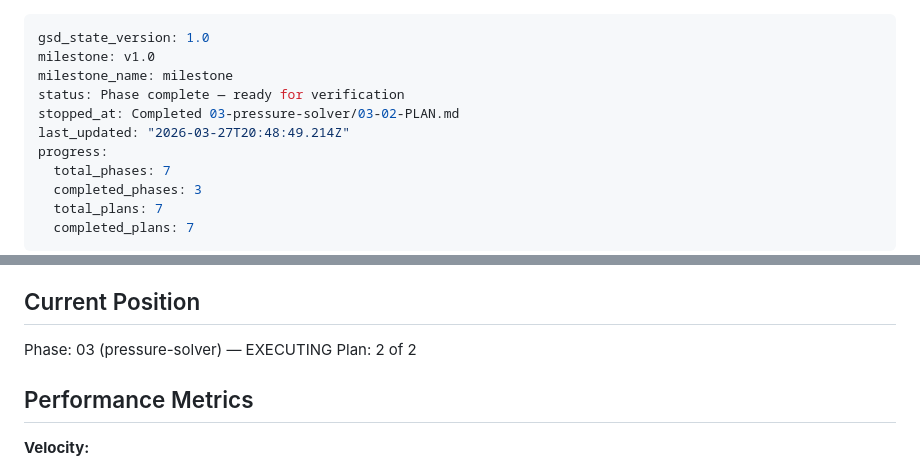
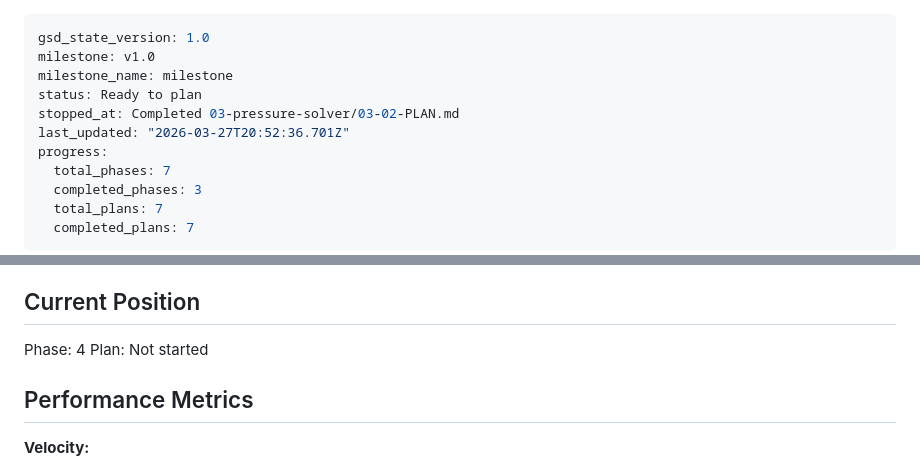
Before and after one commit to usameak42/keif, a Markdown page: .planning/STATE.md, 2 parts joined by grey strips. Rendered like a GitHub page.

Commit message:
docs(phase-03): complete phase execution

```diff
--- a/.planning/STATE.md
+++ b/.planning/STATE.md
@@ -2,9 +2,9 @@
 gsd_state_version: 1.0
 milestone: v1.0
 milestone_name: milestone
-status: Phase complete — ready for verification
+status: Ready to plan
 stopped_at: Completed 03-pressure-solver/03-02-PLAN.md
-last_updated: "2026-03-27T20:48:49.214Z"
+last_updated: "2026-03-27T20:52:36.701Z"
 progress:
   total_phases: 7
   completed_phases: 3
@@ -23,8 +23,8 @@ See: .planning/PROJECT.md (updated 2026-03-26)
 
 ## Current Position
 
-Phase: 03 (pressure-solver) — EXECUTING
-Plan: 2 of 2
+Phase: 4
+Plan: Not started
 
 ## Performance Metrics
 
```
Also changed, not shown: 1 other file.
